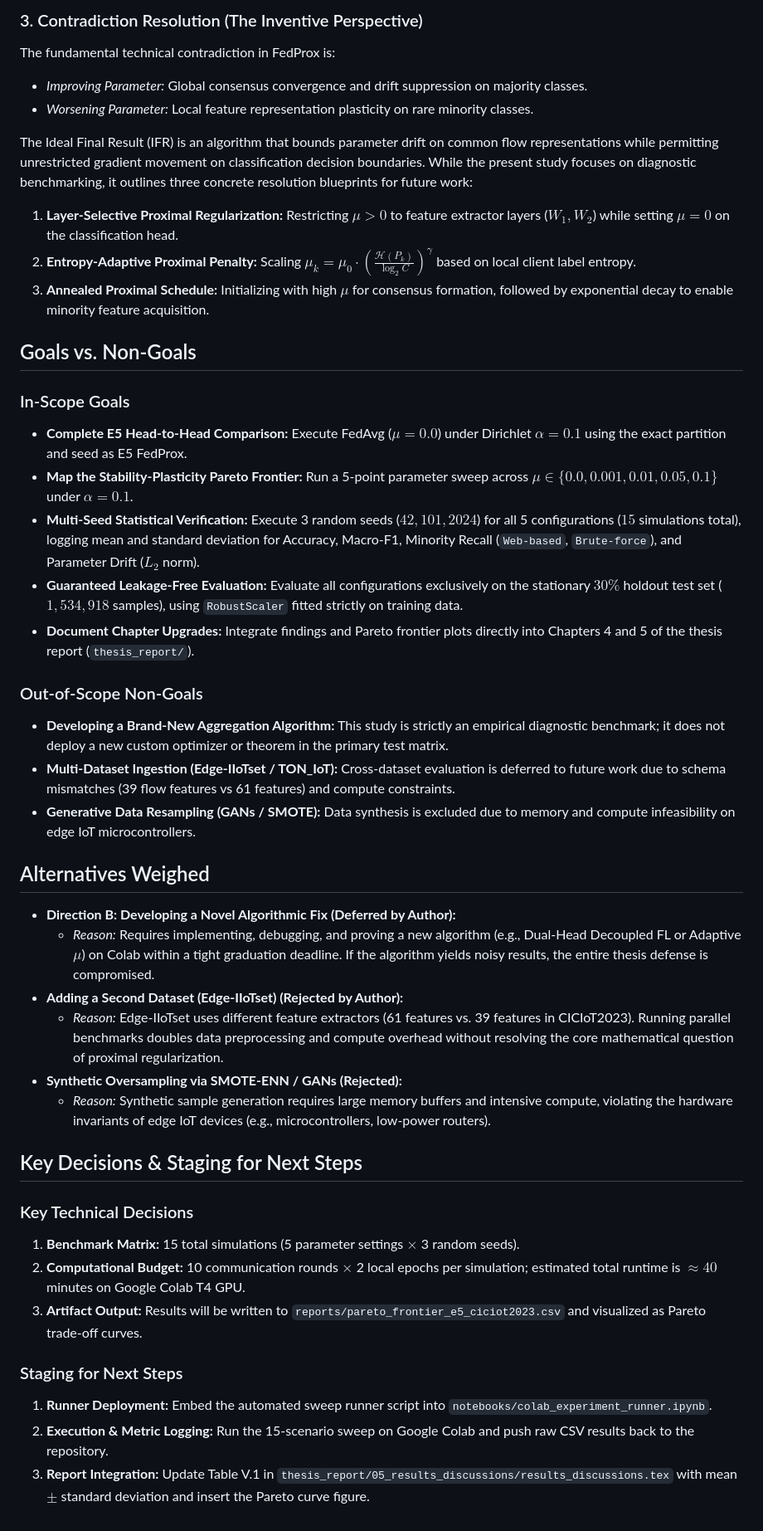
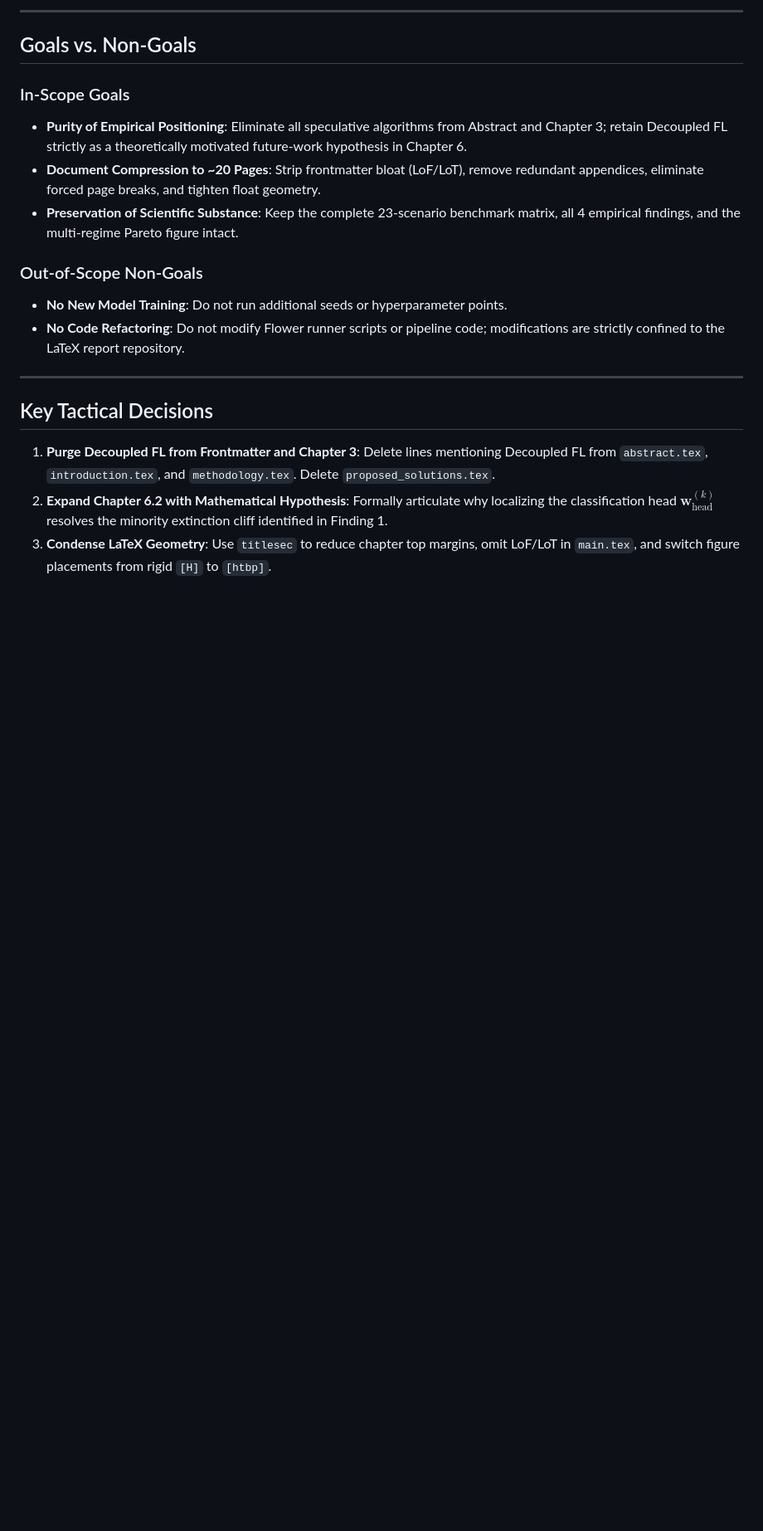
Before and after one commit to NVKQ2022/FedLearning, a Markdown page: concepts_brief.md, the part around one of its changes. Shown at 83% size. Drawn GitHub-style; blank space fills up the shorter version.

Commit message:
docs(rfc): publish thesis condensation and rigor hardening RFC

```diff
--- a/concepts_brief.md
+++ b/concepts_brief.md
@@ -29,45 +51,21 @@ In an extreme non-IID partition ($\alpha=0.1$), a client that holds rare attack
 
-### 3. Contradiction Resolution (The Inventive Perspective)
-The fundamental technical contradiction in FedProx is:
-* *Improving Parameter:* Global consensus convergence and drift suppression on majority classes.
-* *Worsening Parameter:* Local feature representation plasticity on rare minority classes.
-
-The Ideal Final Result (IFR) is an algorithm that bounds parameter drift on common flow representations while permitting unrestricted gradient movement on classification decision boundaries. While the present study focuses on diagnostic benchmarking, it outlines three concrete resolution blueprints for future work:
-1. **Layer-Selective Proximal Regularization:** Restricting $\mu > 0$ to feature extractor layers ($W_1, W_2$) while setting $\mu = 0$ on the classification head.
-2. **Entropy-Adaptive Proximal Penalty:** Scaling $\mu_k = \mu_0 \cdot \left(\frac{\mathcal{H}(P_k)}{\log_2 C}\right)^\gamma$ based on local client label entropy.
-3. **Annealed Proximal Schedule:** Initializing with high $\mu$ for consensus formation, followed by exponential decay to enable minority feature acquisition.
+---
 
 ## Goals vs. Non-Goals
 
 ### In-Scope Goals
-* **Complete E5 Head-to-Head Comparison:** Execute FedAvg ($\mu=0.0$) under Dirichlet $\alpha=0.1$ using the exact partition and seed as E5 FedProx.
-* **Map the Stability-Plasticity Pareto Frontier:** Run a 5-point parameter sweep across $\mu \in \{0.0, 0.001, 0.01, 0.05, 0.1\}$ under $\alpha=0.1$.
-* **Multi-Seed Statistical Verification:** Execute 3 random seeds ($42, 101, 2024$) for all 5 configurations ($15$ simulations total), logging mean and standard deviation for Accuracy, Macro-F1, Minority Recall (`Web-based`, `Brute-force`), and Parameter Drift ($L_2$ norm).
-* **Guaranteed Leakage-Free Evaluation:** Evaluate all configurations exclusively on the stationary $30\%$ holdout test set ($1,534,918$ samples), using `RobustScaler` fitted strictly on training data.
-* **Document Chapter Upgrades:** Integrate findings and Pareto frontier plots directly into Chapters 4 and 5 of the thesis report (`thesis_report/`).
+* **Purity of Empirical Positioning**: Eliminate all speculative algorithms from Abstract and Chapter 3; retain Decoupled FL strictly as a theoretically motivated future-work hypothesis in Chapter 6.
+* **Document Compression to ~20 Pages**: Strip frontmatter bloat (LoF/LoT), remove redundant appendices, eliminate forced page breaks, and tighten float geometry.
+* **Preservation of Scientific Substance**: Keep the complete 23-scenario benchmark matrix, all 4 empirical findings, and the multi-regime Pareto figure intact.
 
 ### Out-of-Scope Non-Goals
-* **Developing a Brand-New Aggregation Algorithm:** This study is strictly an empirical diagnostic benchmark; it does not deploy a new custom optimizer or theorem in the primary test matrix.
-* **Multi-Dataset Ingestion (Edge-IIoTset / TON_IoT):** Cross-dataset evaluation is deferred to future work due to schema mismatches (39 flow features vs 61 features) and compute constraints.
-* **Generative Data Resampling (GANs / SMOTE):** Data synthesis is excluded due to memory and compute infeasibility on edge IoT microcontrollers.
+* **No New Model Training**: Do not run additional seeds or hyperparameter points.
+* **No Code Refactoring**: Do not modify Flower runner scripts or pipeline code; modifications are strictly confined to the LaTeX report repository.
 
-## Alternatives Weighed
+---
 
-* **Direction B: Developing a Novel Algorithmic Fix (Deferred by Author):**
-  * *Reason:* Requires implementing, debugging, and proving a new algorithm (e.g., Dual-Head Decoupled FL or Adaptive $\mu$) on Colab within a tight graduation deadline. If the algorithm yields noisy results, the entire thesis defense is compromised.
-* **Adding a Second Dataset (Edge-IIoTset) (Rejected by Author):**
-  * *Reason:* Edge-IIoTset uses different feature extractors (61 features vs. 39 features in CICIoT2023). Running parallel benchmarks doubles data preprocessing and compute overhead without resolving the core mathematical question of proximal regularization.
-* **Synthetic Oversampling via SMOTE-ENN / GANs (Rejected):**
-  * *Reason:* Synthetic sample generation requires large memory buffers and intensive compute, violating the hardware invariants of edge IoT devices (e.g., microcontrollers, low-power routers).
+## Key Tactical Decisions
 
-## Key Decisions & Staging for Next Steps
-
-### Key Technical Decisions
-1. **Benchmark Matrix:** 15 total simulations (5 parameter settings $\times$ 3 random seeds).
-2. **Computational Budget:** 10 communication rounds $\times$ 2 local epochs per simulation; estimated total runtime is $\approx 40$ minutes on Google Colab T4 GPU.
-3. **Artifact Output:** Results will be written to `reports/pareto_frontier_e5_ciciot2023.csv` and visualized as Pareto trade-off curves.
-
-### Staging for Next Steps
-1. **Runner Deployment:** Embed the automated sweep runner script into `notebooks/colab_experiment_runner.ipynb`.
-2. **Execution & Metric Logging:** Run the 15-scenario sweep on Google Colab and push raw CSV results back to the repository.
-3. **Report Integration:** Update Table V.1 in `thesis_report/05_results_discussions/results_discussions.tex` with mean $\pm$ standard deviation and insert the Pareto curve figure.
+1. **Purge Decoupled FL from Frontmatter and Chapter 3**: Delete lines mentioning Decoupled FL from `abstract.tex`, `introduction.tex`, and `methodology.tex`. Delete `proposed_solutions.tex`.
+2. **Expand Chapter 6.2 with Mathematical Hypothesis**: Formally articulate why localizing the classification head $\mathbf{w}_{\text{head}}^{(k)}$ resolves the minority extinction cliff identified in Finding 1.
+3. **Condense LaTeX Geometry**: Use `titlesec` to reduce chapter top margins, omit LoF/LoT in `main.tex`, and switch figure placements from rigid `[H]` to `[htbp]`.
```
Also changed, not shown: other parts of concepts_brief.md (+40 -18 lines), docs/designs/SITEMAP.md (added, +5 -0 lines), docs/designs/thesis_report_condensation.md (added, +81 -0 lines).
